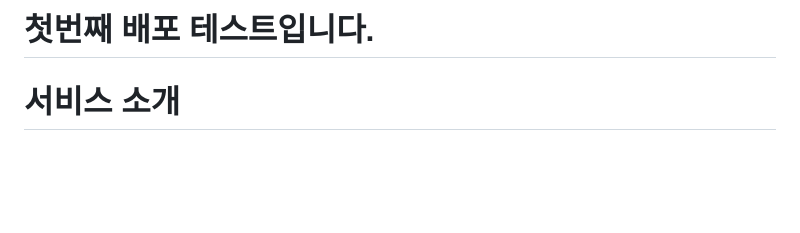
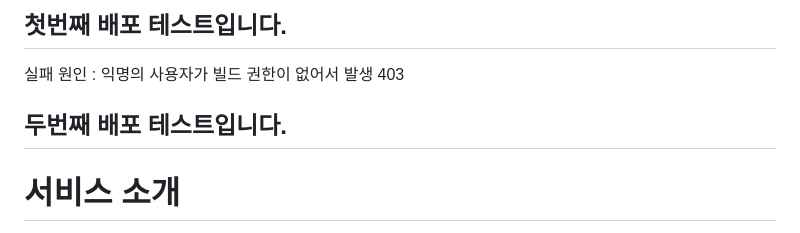
Before and after one commit to ssm-kim/MafiaGame, a Markdown page: README.md, the part around the change. Rendered like a GitHub page; blank space fills up the shorter version.

Commit message:
jenkins : test2

```diff
--- a/README.md
+++ b/README.md
@@ -1,4 +1,8 @@
-# 첫번째 배포 테스트입니다.
+## 첫번째 배포 테스트입니다.
+
+실패 원인 : 익명의 사용자가 빌드 권한이 없어서 발생 403
+
+## 두번째 배포 테스트입니다.
 
 # 서비스 소개
 
```
